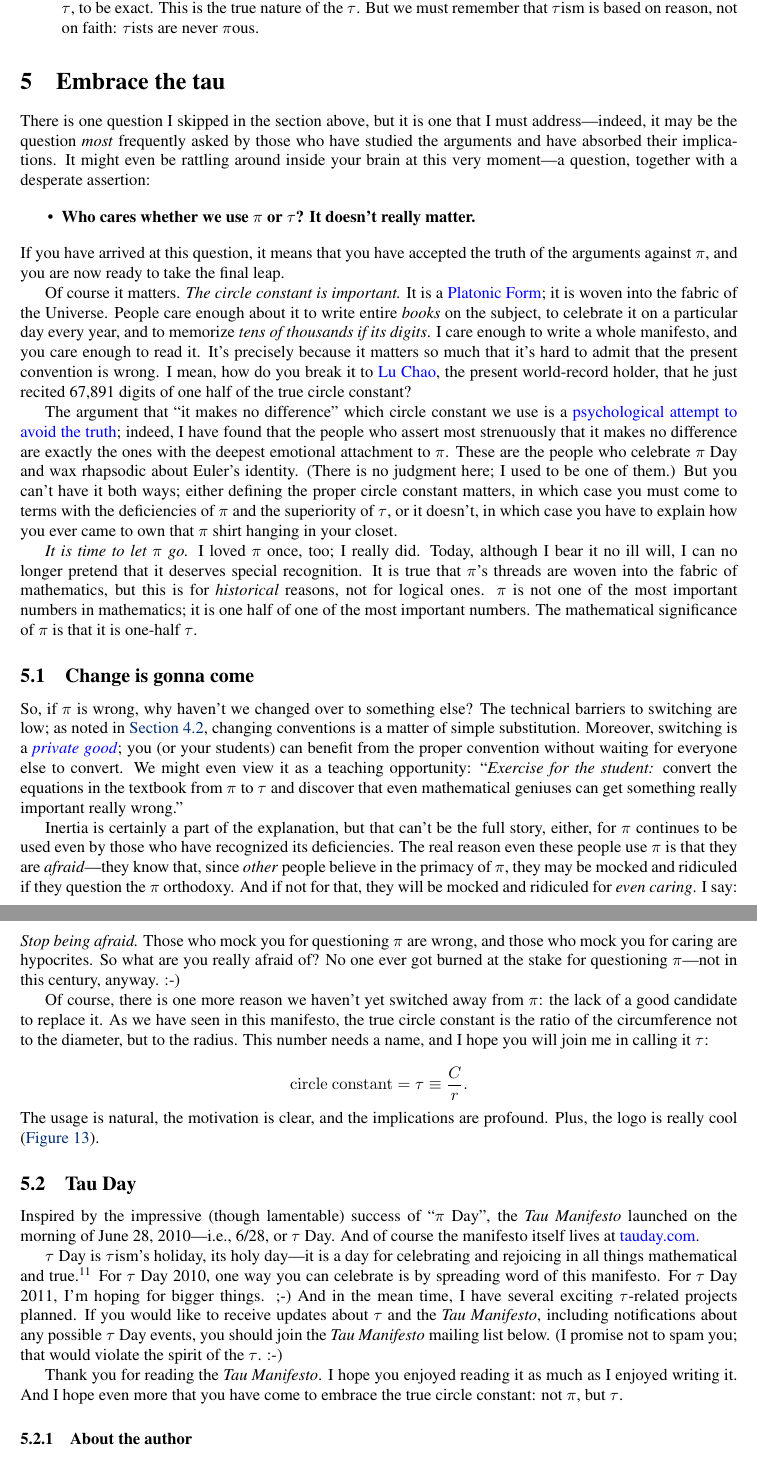
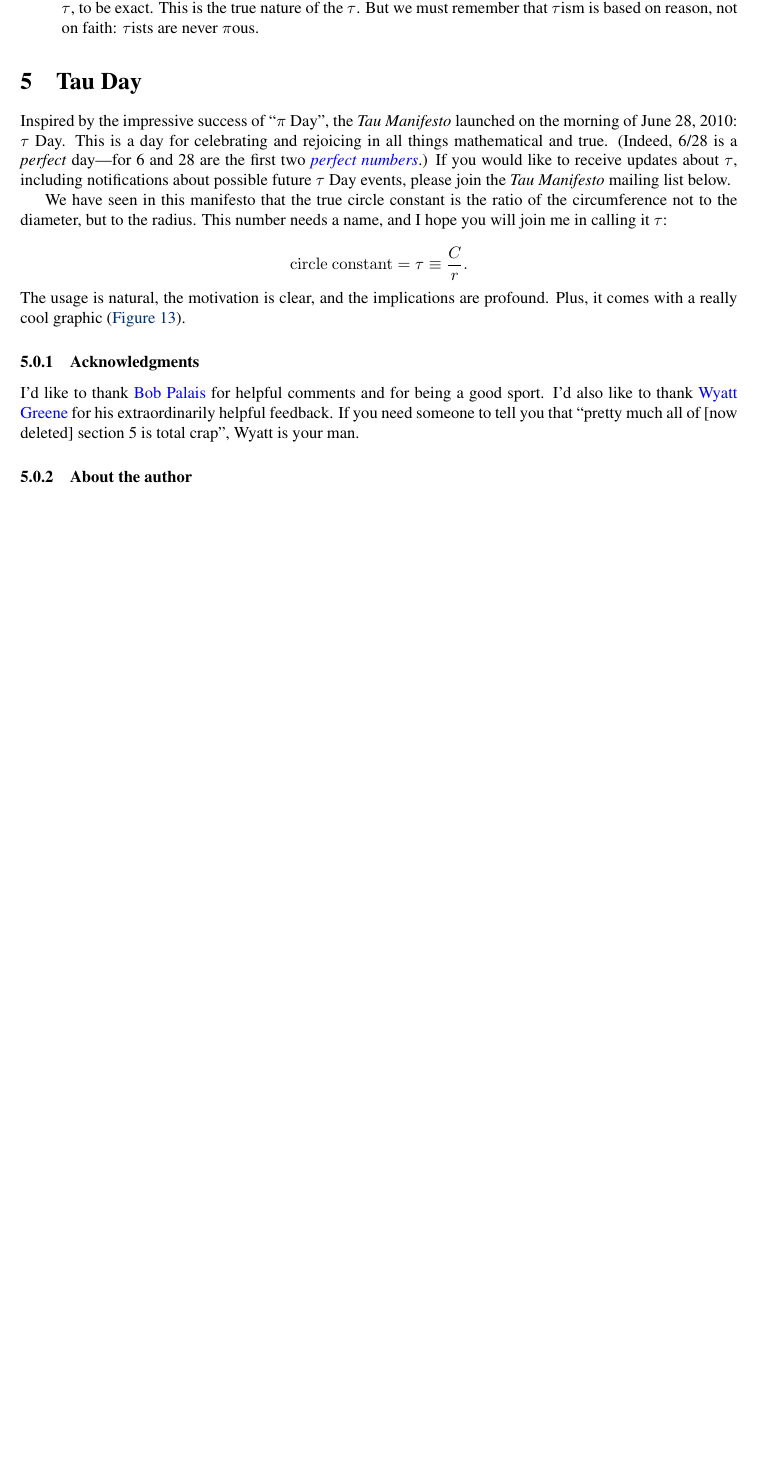
Before and after one commit to skiasaurus/tau_manifesto, a LaTeX document (tau-manifesto.tex): two parts of pages 19 and 20 of 21 before the commit and part of page 19 of 20 after it, the two joined at a grey line, cut so that both start at the same text, the shorter picture padded with empty space. Compiled offline with pdfLaTeX.

Commit message:
Shredded section 5

```diff
--- a/tau-manifesto.tex
+++ b/tau-manifesto.tex
@@ -448,38 +448,17 @@ Over the years, I have heard many arguments against the wrongness of $\pi$ and a
 
   % subsection faq (end)
 
-\section{Embrace the tau}
+\section{Tau Day}
 
-There is one question I skipped in the section above, but it is one that I must address---indeed, it may be the question \emph{most} frequently asked by those who have studied the arguments and have absorbed their implications. It might even be rattling around inside your brain at this very moment---a question, together with a desperate assertion:
+Inspired by the impressive success of ``$\pi$ Day'', the \emph{Tau Manifesto} launched on the morning of June 28, 2010: $\tau$ Day. This is a day for celebrating and rejoicing in all things mathematical and true. (Indeed, 6/28 is a \emph{perfect} day---for 6 and 28 are the first two \href{http://en.wikipedia.org/wiki/Perfect_number}{\emph{perfect numbers}}.) If you would like to receive updates about $\tau$, including notifications about possible future $\tau$ Day events, please join the \emph{Tau Manifesto} mailing list below.
 
-\begin{itemize}
-  \item \textbf{Who cares whether we use $\pi$ or $\tau$? It doesn't really matter.}
-\end{itemize}
-
-\noindent If you have arrived at this question, it means that you have accepted the truth of the arguments against $\pi$, and you are now ready to take the final leap.
-
-Of course it matters. \emph{The circle constant is important.} It is a \href{http://en.wikipedia.org/wiki/Theory_of_forms}{Platonic Form}; it is woven into the fabric of the Universe. People care enough about it to write entire \emph{books} on the subject, to celebrate it on a particular day every year, and to memorize \emph{tens of thousands if its digits}. I care enough to write a whole manifesto, and you care enough to read it. It's precisely because it matters so much that it's hard to admit that the present convention is wrong. I mean, how do you break it to \href{http://en.wikipedia.org/wiki/Lu_Chao}{Lu Chao}, the present world-record holder, that he just recited 67,891 digits of one half of the true circle constant?
-
-The argument that ``it makes no difference'' which circle constant we use is a \href{http://en.wikipedia.org/wiki/Denial}{psychological attempt to avoid the truth}; indeed, I have found that the people who assert most strenuously that it makes no difference are exactly the ones with the deepest emotional attachment to $\pi$. These are the people who celebrate $\pi$ Day and wax rhapsodic about Euler's identity. (There is no judgment here; I used to be one of them.) But you can't have it both ways; either defining the proper circle constant matters, in which case you must come to terms with the deficiencies of $\pi$ and the superiority of $\tau$, or it doesn't, in which case you have to explain how you ever came to own that $\pi$ shirt hanging in your closet.
-
-\emph{It is time to let $\pi$ go.} I loved $\pi$ once, too; I really did. Today, although I bear it no ill will, I can no longer pretend that it deserves special recognition. It is true that $\pi$'s threads are woven into the fabric of mathematics, but this is for \emph{historical} reasons, not for logical ones. $\pi$ is not one of the most important numbers in mathematics; it is one half of one of the most important numbers. The mathematical significance of $\pi$ is that it is one-half $\tau$.
-
-    \subsection{Change is gonna come} % (fold)
-    \label{sec:change_is_gonna_come}
-
-    % subsection change_is_gonna_come (end)
-
-So, if $\pi$ is wrong, why haven't we changed over to something else? The technical barriers to switching are low; as noted in \hyperref[sec:faq]{Section~}\ref{sec:faq}, changing conventions is a matter of simple substitution. Moreover, switching is a \href{http://en.wikipedia.org/wiki/Private_good}{\emph{private good}}; you (or your students) can benefit from the proper convention without waiting for everyone else to convert. We might even view it as a teaching opportunity: ``\emph{Exercise for the student:} convert the equations in the textbook from $\pi$ to $\tau$ and discover that even mathematical geniuses can get something really important really wrong.''
-
-Inertia is certainly a part of the explanation, but that can't be the full story, either, for $\pi$ continues to be used even by those who have recognized its deficiencies. The real reason even these people use $\pi$ is that they are \emph{afraid}---they know that, since \emph{other} people believe in the primacy of $\pi$, they may be mocked and ridiculed if they question the $\pi$ orthodoxy. And if not for that, they will be mocked and ridiculed for \emph{even caring}. I say: \emph{Stop being afraid.} Those who mock you for questioning $\pi$ are wrong, and those who mock you for caring are hypocrites. So what are you really afraid of? No one ever got burned at the stake for questioning $\pi$---not in this century, anyway. :-)
-
-Of course, there is one more reason we haven't yet switched away from $\pi$: the lack of a good candidate to replace it. As we have seen in this manifesto, the true circle constant is the ratio of the circumference not to the diameter, but to the radius. This number needs a name, and I hope you will join me in calling it $\tau$:
+We have seen in this manifesto that the true circle constant is the ratio of the circumference not to the diameter, but to the radius. This number needs a name, and I hope you will join me in calling it $\tau$:
 
 \[
   \mathrm{circle\ constant} = \tau \equiv \frac{C}{r}.
 \]
 
-\noindent The usage is natural, the motivation is clear, and the implications are profound. Plus, the logo is really cool (\hyperref[fig:tauism]{Figure~}\ref{fig:tauism}).
+\noindent The usage is natural, the motivation is clear, and the implications are profound. Plus, it comes with a really cool graphic (\hyperref[fig:tauism]{Figure~}\ref{fig:tauism}).
 
 \begin{figure}
 \begin{center}
@@ -488,16 +467,18 @@ Of course, there is one more reason we haven't yet switched away from $\pi$: the
 \caption{Followers of $\tau$ism seek the way of the $\tau$.\label{fig:tauism}}
 \end{figure}
 
-\subsection{Tau Day} % (fold)
-\label{sec:tau_day}
 
-Inspired by the impressive (though lamentable) success of ``$\pi$ Day'', the \emph{Tau Manifesto} launched on the morning of June 28, 2010---i.e., 6/28, or $\tau$ Day. And of course the manifesto itself lives at \href{http://tauday.com/}{tauday.com}.
+% Thank you for reading the \emph{Tau Manifesto}. I hope you enjoyed reading it as much as I enjoyed writing it. And I hope even more that you have come to embrace the true circle constant: not $\pi$, but $\tau$.
 
-$\tau$ Day is $\tau$ism's holiday, its holy day---it is a day for celebrating and rejoicing in all things mathematical and true.\footnote{Indeed, 6/28 is a \emph{perfect} day---for 6 and 28 are the first two \href{http://en.wikipedia.org/wiki/Perfect_number}{\emph{perfect numbers}}.} For $\tau$ Day 2010, one way you can celebrate is by spreading word of this manifesto. For $\tau$ Day 2011, I'm hoping for bigger things. ;-) And in the mean time, I have several exciting $\tau$-related projects planned. If you would like to receive updates about $\tau$ and the \emph{Tau Manifesto}, including notifications about any possible $\tau$ Day events, you should join the \emph{Tau Manifesto} mailing list below. (I promise not to spam you; that would violate the spirit of the $\tau$. :-)
-
-Thank you for reading the \emph{Tau Manifesto}. I hope you enjoyed reading it as much as I enjoyed writing it. And I hope even more that you have come to embrace the true circle constant: not $\pi$, but $\tau$.
 
 %= insert_signup_form
+
+    \subsubsection{Acknowledgments} % (fold)
+    \label{sec:acknowledgments}
+
+I'd like to thank \href{http://www.math.utah.edu/~palais/}{Bob Palais} for helpful comments and for being a good sport. I'd also like to thank \href{http://techiferous.com/}{Wyatt Greene} for his extraordinarily helpful feedback. If you need someone to tell you that ``pretty much all of [now deleted] section 5 is total crap'', Wyatt is your man.
+
+    % subsubsection acknowledgments (end)
 
     \subsubsection{About the author} % (fold)
     \label{sec:about_the_author}
```
Also changed, not shown: tau-manifesto.tex (4 more changed lines), 1 other file.
